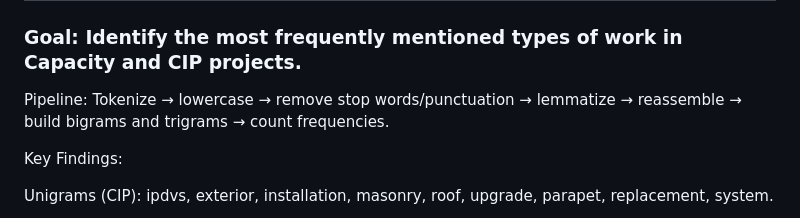
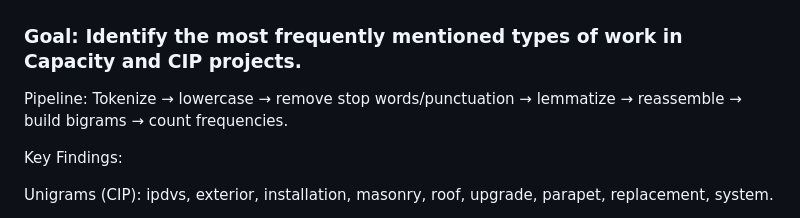
Before and after one commit to ChowdhuryFarzana/Data4Justice_project, a Markdown page: README.md, the part around the change. Drawn GitHub-style.

```diff
--- a/README.md
+++ b/README.md
@@ -84,7 +84,7 @@ This section presents visual summaries of key insights from the NYC construction
 
 ### Goal: Identify the most frequently mentioned types of work in Capacity and CIP projects.
 
-Pipeline: Tokenize → lowercase → remove stop words/punctuation → lemmatize → reassemble → build bigrams and trigrams → count frequencies.
+Pipeline: Tokenize → lowercase → remove stop words/punctuation → lemmatize → reassemble → build bigrams → count frequencies.
 
 Key Findings:
 
```
